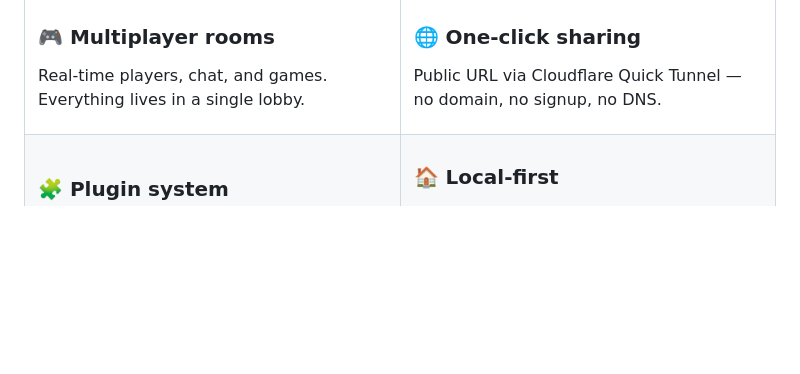
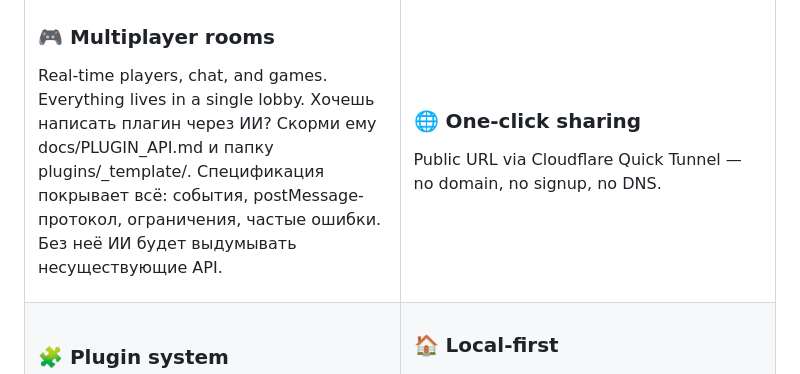
Before and after one commit to LAKLY/LaklyCustom, a Markdown page: README.md, the part around the change. GitHub-like rendering; blank space fills up the shorter version.

Commit message:
обновление

```diff
--- a/README.md
+++ b/README.md
@@ -41,6 +41,9 @@ Create a room. Share the link. Play together.
 
 ### 🎮 Multiplayer rooms
 Real-time players, chat, and games. Everything lives in a single lobby.
+Хочешь написать плагин через ИИ? Скорми ему docs/PLUGIN_API.md и папку plugins/_template/.
+Спецификация покрывает всё: события, postMessage-протокол, ограничения, частые ошибки.
+Без неё ИИ будет выдумывать несуществующие API.
 
 </td>
 <td width="50%" valign="top">
```
